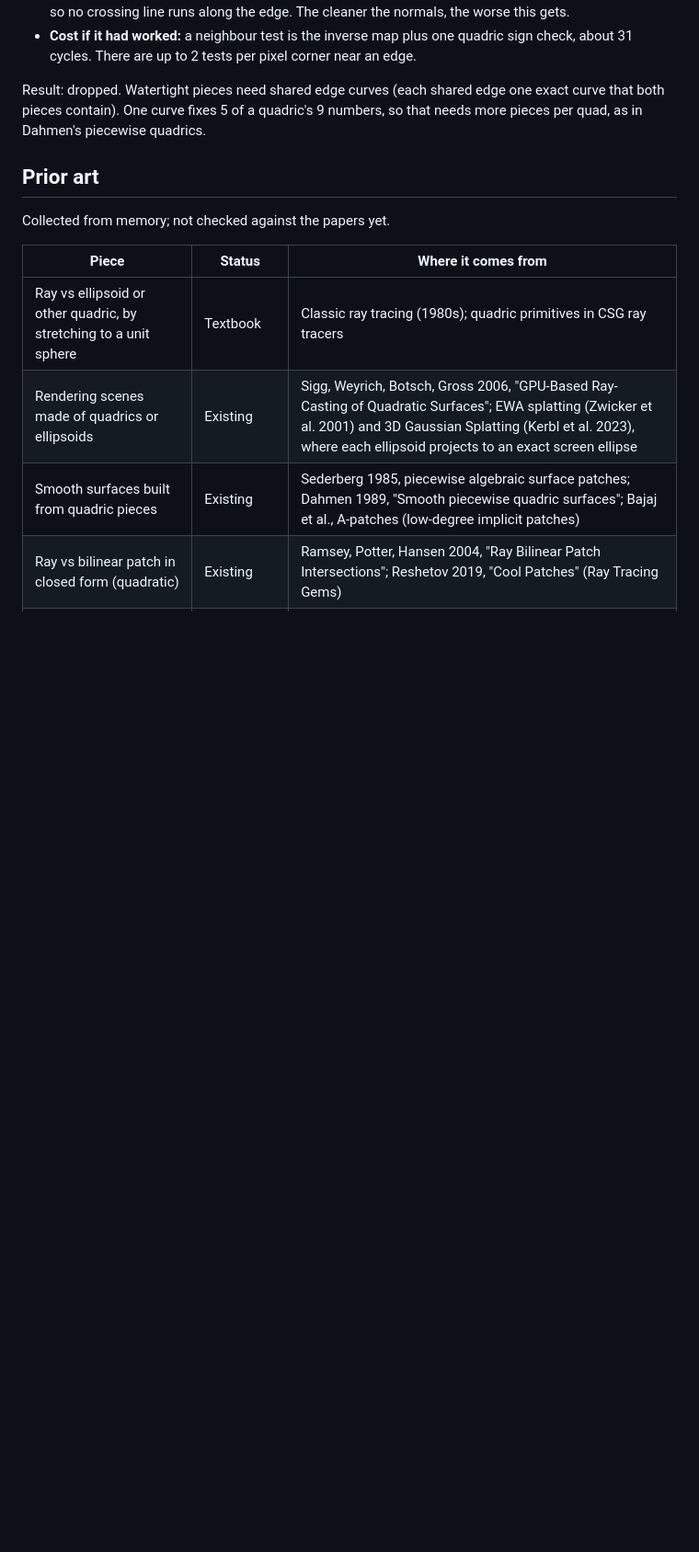
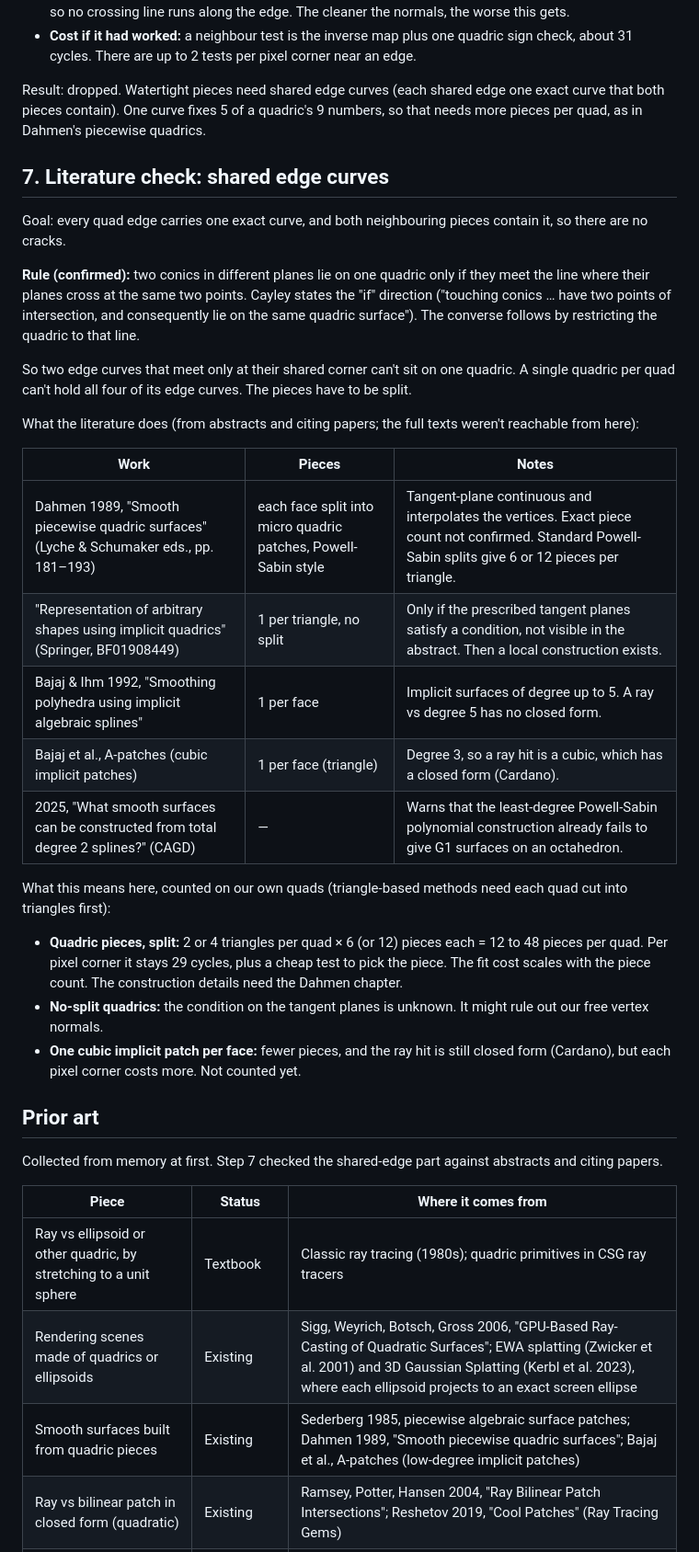
Before and after one commit to Zieviox/curved-quad-mapping, a Markdown page: docs/rnd-log.md, the part around the change. Shown at 92% size. Rendered like a GitHub page; blank space fills up the shorter version.

Commit message:
R&D log: literature check on shared edge curves (step 7) (#11)
Confirms the two-point rule for conics on a common quadric (Cayley) and
summarises how piecewise-quadric work handles it: Dahmen-style
Powell-Sabin splits, a no-split variant under a tangent-plane condition,
and higher-degree single patches (cubic A-patches keep a closed-form ray
hit). Translates the options into piece counts for our quads.


Claude-Session: https://claude.ai/code/session_01JACsrEAfGJwPGrGbmx3fgo

Co-authored-by: Claude <noreply@anthropic.com>

```diff
--- a/docs/rnd-log.md
+++ b/docs/rnd-log.md
@@ -156,9 +156,33 @@ Goal: no cracks between pieces. Each piece keeps its own quadric, and its border
 
 Result: dropped. Watertight pieces need shared edge curves (each shared edge one exact curve that both pieces contain). One curve fixes 5 of a quadric's 9 numbers, so that needs more pieces per quad, as in Dahmen's piecewise quadrics.
 
+## 7. Literature check: shared edge curves
+
+Goal: every quad edge carries one exact curve, and both neighbouring pieces contain it, so there are no cracks.
+
+**Rule (confirmed):** two conics in different planes lie on one quadric only if they meet the line where their planes cross at the same two points. Cayley states the "if" direction ("touching conics … have two points of intersection, and consequently lie on the same quadric surface"). The converse follows by restricting the quadric to that line.
+
+So two edge curves that meet only at their shared corner can't sit on one quadric. A single quadric per quad can't hold all four of its edge curves. The pieces have to be split.
+
+What the literature does (from abstracts and citing papers; the full texts weren't reachable from here):
+
+| Work | Pieces | Notes |
+|---|---|---|
+| Dahmen 1989, "Smooth piecewise quadric surfaces" (Lyche & Schumaker eds., pp. 181–193) | each face split into micro quadric patches, Powell-Sabin style | Tangent-plane continuous and interpolates the vertices. Exact piece count not confirmed. Standard Powell-Sabin splits give 6 or 12 pieces per triangle. |
+| "Representation of arbitrary shapes using implicit quadrics" (Springer, BF01908449) | 1 per triangle, no split | Only if the prescribed tangent planes satisfy a condition, not visible in the abstract. Then a local construction exists. |
+| Bajaj & Ihm 1992, "Smoothing polyhedra using implicit algebraic splines" | 1 per face | Implicit surfaces of degree up to 5. A ray vs degree 5 has no closed form. |
+| Bajaj et al., A-patches (cubic implicit patches) | 1 per face (triangle) | Degree 3, so a ray hit is a cubic, which has a closed form (Cardano). |
+| 2025, "What smooth surfaces can be constructed from total degree 2 splines?" (CAGD) | — | Warns that the least-degree Powell-Sabin polynomial construction already fails to give G1 surfaces on an octahedron. |
+
+What this means here, counted on our own quads (triangle-based methods need each quad cut into triangles first):
+
+- **Quadric pieces, split:** 2 or 4 triangles per quad × 6 (or 12) pieces each = 12 to 48 pieces per quad. Per pixel corner it stays 29 cycles, plus a cheap test to pick the piece. The fit cost scales with the piece count. The construction details need the Dahmen chapter.
+- **No-split quadrics:** the condition on the tangent planes is unknown. It might rule out our free vertex normals.
+- **One cubic implicit patch per face:** fewer pieces, and the ray hit is still closed form (Cardano), but each pixel corner costs more. Not counted yet.
+
 ## Prior art
 
-Collected from memory; not checked against the papers yet.
+Collected from memory at first. Step 7 checked the shared-edge part against abstracts and citing papers.
 
 | Piece | Status | Where it comes from |
 |---|---|---|
```
